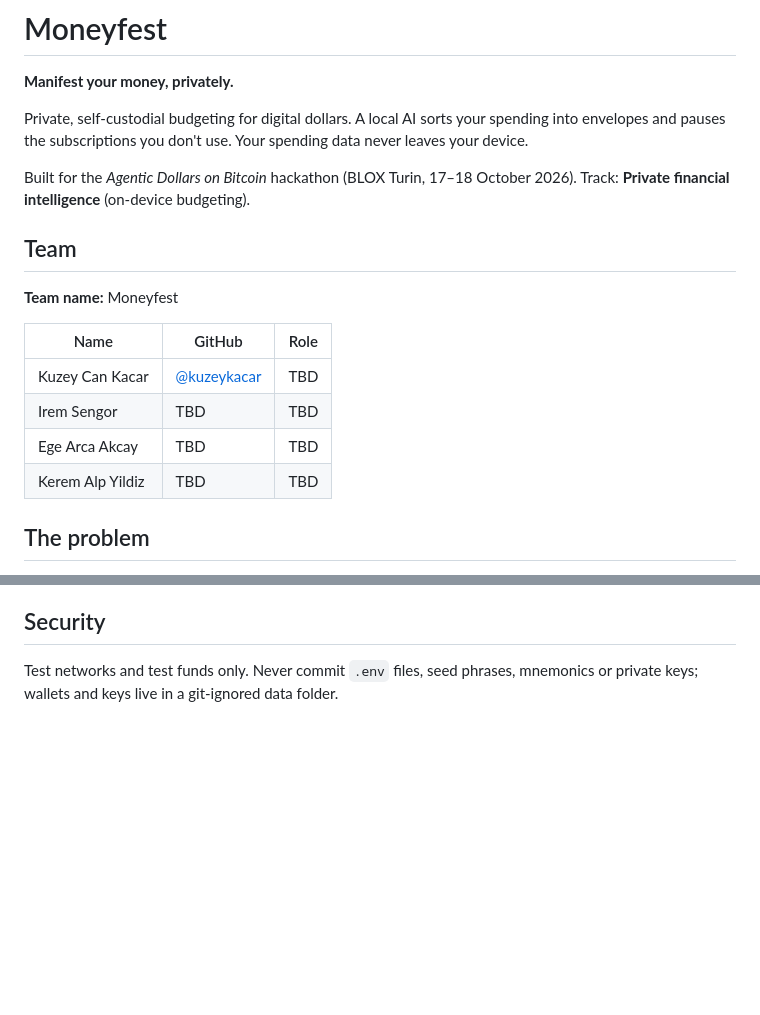
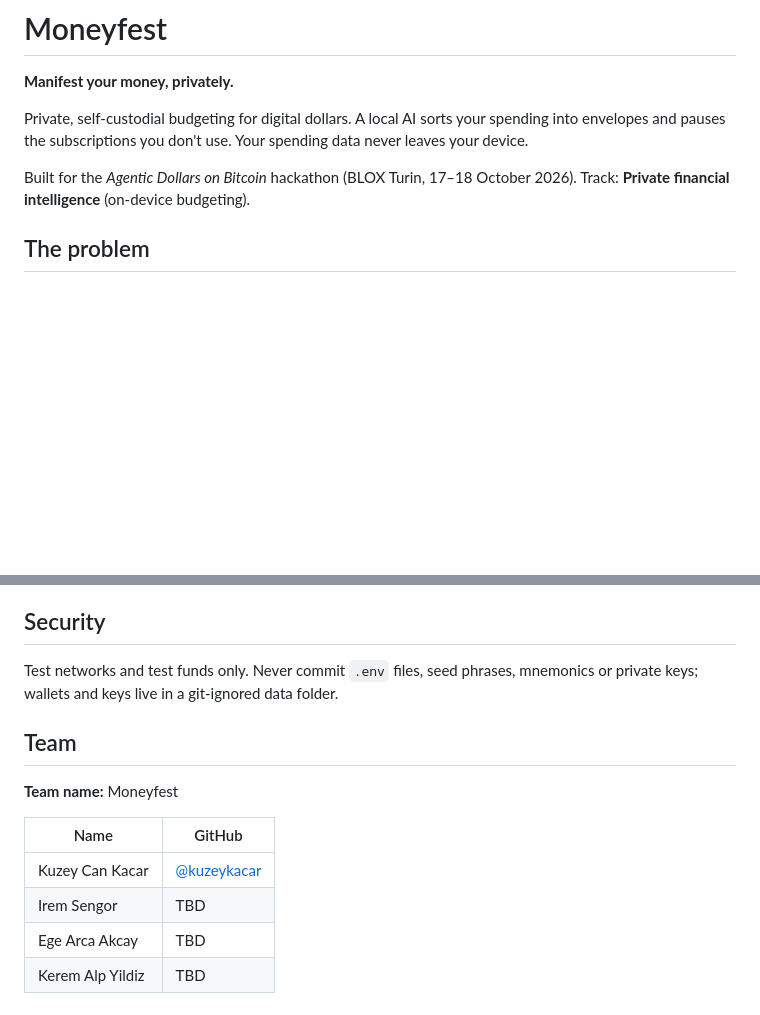
Before and after one commit to kuzeykacar/Moneyfest, a Markdown page: README.md, 2 parts joined by grey strips. Drawn GitHub-style; blank space fills up the shorter version.

Commit message:
Move team to the end and drop the role column
Co-Authored-By: Claude Opus 5.5 <noreply@anthropic.com>
Claude-Session: https://claude.ai/code/session_016xNjrDarQCX5h1ZBTWdKK9

```diff
--- a/README.md
+++ b/README.md
@@ -6,17 +6,6 @@ Private, self-custodial budgeting for digital dollars. A local AI sorts your spe
 
 Built for the *Agentic Dollars on Bitcoin* hackathon (BLOX Turin, 17–18 October 2026).
 Track: **Private financial intelligence** (on-device budgeting).
-
-## Team
-
-**Team name:** Moneyfest
-
-| Name | GitHub | Role |
-| ---- | ------ | ---- |
-| Kuzey Can Kacar | [@kuzeykacar](https://github.com/kuzeykacar) | TBD |
-| Irem Sengor | TBD | TBD |
-| Ege Arca Akcay | TBD | TBD |
-| Kerem Alp Yildiz | TBD | TBD |
 
 ## The problem
 
@@ -85,3 +74,14 @@ To be completed at submission. Planned: all money movements are real RGB transfe
 ## Security
 
 Test networks and test funds only. Never commit `.env` files, seed phrases, mnemonics or private keys; wallets and keys live in a git-ignored data folder.
+
+## Team
+
+**Team name:** Moneyfest
+
+| Name | GitHub |
+| ---- | ------ |
+| Kuzey Can Kacar | [@kuzeykacar](https://github.com/kuzeykacar) |
+| Irem Sengor | TBD |
+| Ege Arca Akcay | TBD |
+| Kerem Alp Yildiz | TBD |
```
